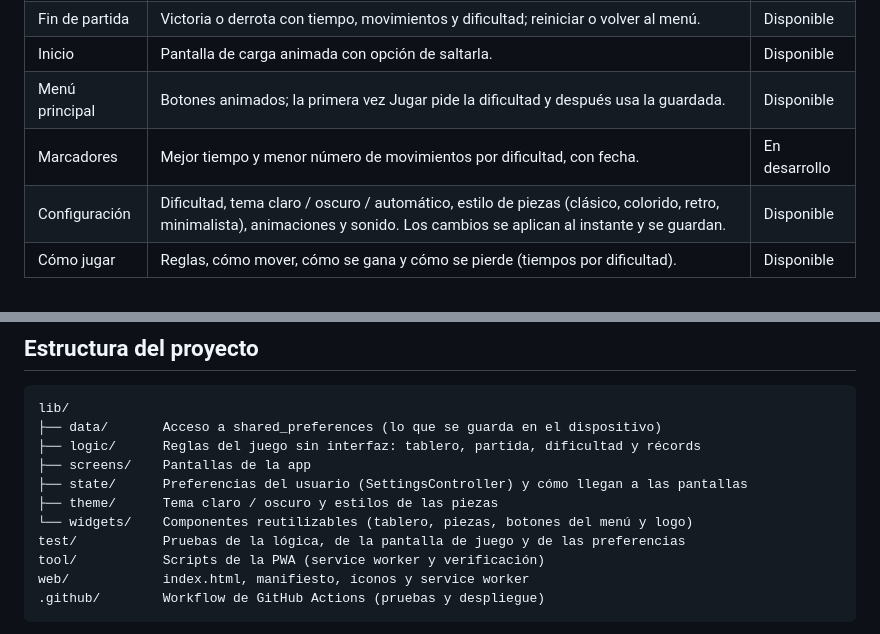
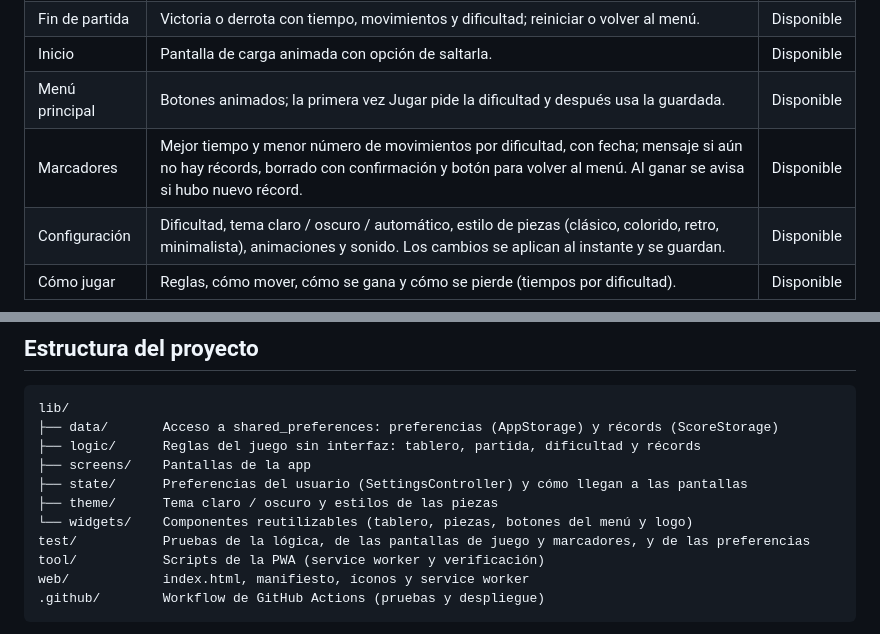
Before and after one commit to juaneslinarez-byte/15-puzzle_JL_LB, a Markdown page: README.md, 2 parts joined by grey strips. Rendered like a GitHub page.

Commit message:
docs: actualizar README con los marcadores

````diff
--- a/README.md
+++ b/README.md
@@ -16,7 +16,7 @@ El jugador ordena las piezas deslizándolas hacia el espacio vacío antes de que
 | Fin de partida | Victoria o derrota con tiempo, movimientos y dificultad; reiniciar o volver al menú. | Disponible |
 | Inicio | Pantalla de carga animada con opción de saltarla. | Disponible |
 | Menú principal | Botones animados; la primera vez Jugar pide la dificultad y después usa la guardada. | Disponible |
-| Marcadores | Mejor tiempo y menor número de movimientos por dificultad, con fecha. | En desarrollo |
+| Marcadores | Mejor tiempo y menor número de movimientos por dificultad, con fecha; mensaje si aún no hay récords, borrado con confirmación y botón para volver al menú. Al ganar se avisa si hubo nuevo récord. | Disponible |
 | Configuración | Dificultad, tema claro / oscuro / automático, estilo de piezas (clásico, colorido, retro, minimalista), animaciones y sonido. Los cambios se aplican al instante y se guardan. | Disponible |
 | Cómo jugar | Reglas, cómo mover, cómo se gana y cómo se pierde (tiempos por dificultad). | Disponible |
 
@@ -50,13 +50,13 @@ Si el barajado sale sin solución, se intercambian dos piezas, lo que cambia la
 
 ```
 lib/
-├── data/       Acceso a shared_preferences (lo que se guarda en el dispositivo)
+├── data/       Acceso a shared_preferences: preferencias (AppStorage) y récords (ScoreStorage)
 ├── logic/      Reglas del juego sin interfaz: tablero, partida, dificultad y récords
 ├── screens/    Pantallas de la app
 ├── state/      Preferencias del usuario (SettingsController) y cómo llegan a las pantallas
 ├── theme/      Tema claro / oscuro y estilos de las piezas
 └── widgets/    Componentes reutilizables (tablero, piezas, botones del menú y logo)
-test/           Pruebas de la lógica, de la pantalla de juego y de las preferencias
+test/           Pruebas de la lógica, de las pantallas de juego y marcadores, y de las preferencias
 tool/           Scripts de la PWA (service worker y verificación)
 web/            index.html, manifiesto, íconos y service worker
 .github/        Workflow de GitHub Actions (pruebas y despliegue)
````
